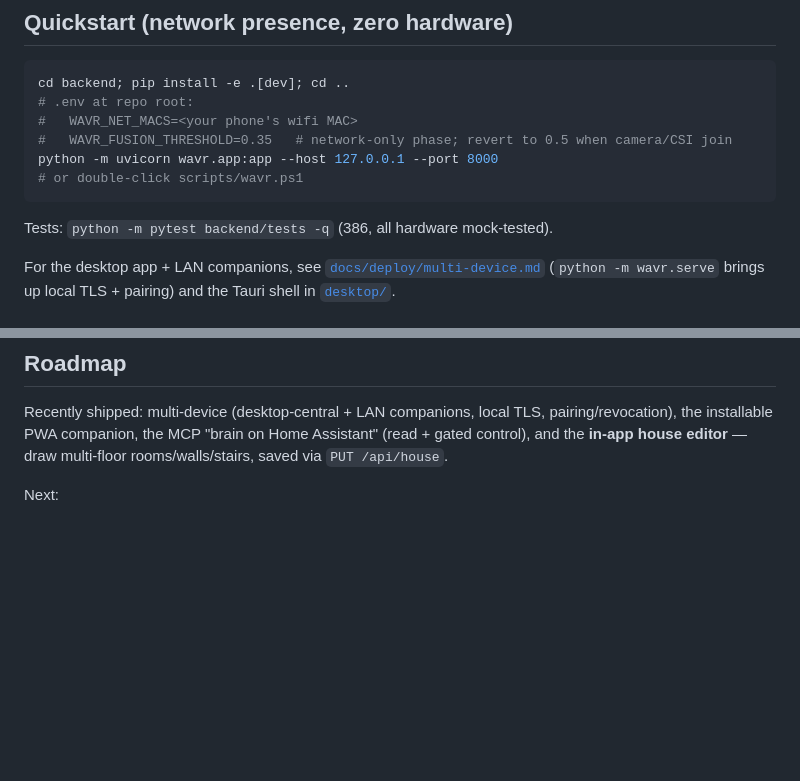
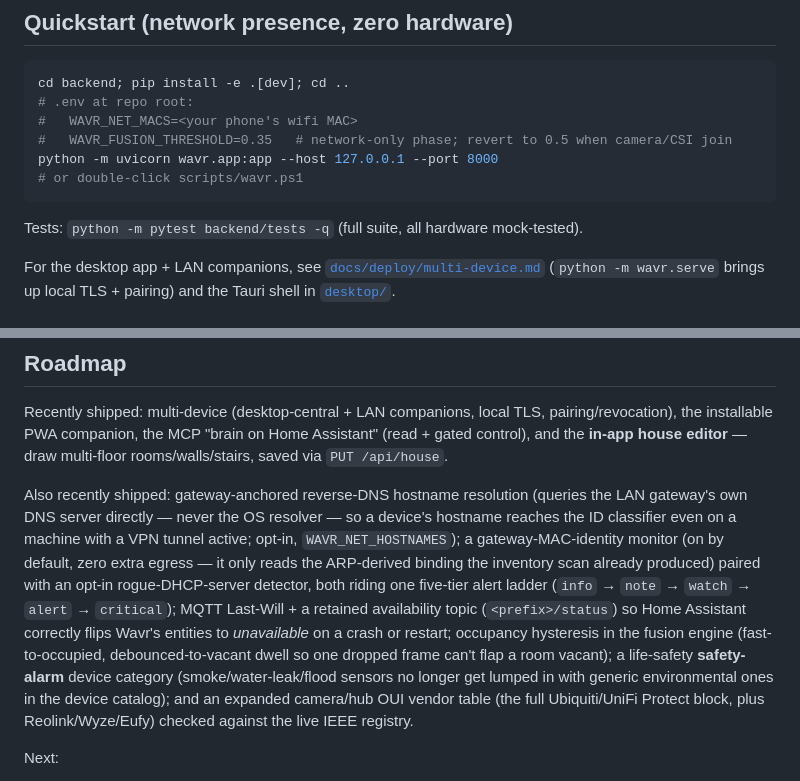
Before and after one commit to augbastos/wavr, a Markdown page: README.md, 2 parts joined by grey strips. Drawn GitHub-style; blank space fills up the shorter version.

Commit message:
docs: README catch-up — recently-shipped list (hostnames, gateway/rogue-DHCP alerts, MQTT LWT, hysteresis, safety-alarm, OUI)

````diff
--- a/README.md
+++ b/README.md
@@ -53,7 +53,7 @@ python -m uvicorn wavr.app:app --host 127.0.0.1 --port 8000
 # or double-click scripts/wavr.ps1
 ```
 
-Tests: `python -m pytest backend/tests -q` (386, all hardware mock-tested).
+Tests: `python -m pytest backend/tests -q` (full suite, all hardware mock-tested).
 
 For the desktop app + LAN companions, see [`docs/deploy/multi-device.md`](docs/deploy/multi-device.md)
 (`python -m wavr.serve` brings up local TLS + pairing) and the Tauri shell in [`desktop/`](desktop/).
@@ -72,6 +72,20 @@ reads occupied. When an upstream engine's headline feature turns out to be weake
 Recently shipped: multi-device (desktop-central + LAN companions, local TLS, pairing/revocation),
 the installable PWA companion, the MCP "brain on Home Assistant" (read + gated control), and the
 **in-app house editor** — draw multi-floor rooms/walls/stairs, saved via `PUT /api/house`.
+
+Also recently shipped: gateway-anchored reverse-DNS hostname resolution (queries the LAN gateway's
+own DNS server directly — never the OS resolver — so a device's hostname reaches the ID classifier
+even on a machine with a VPN tunnel active; opt-in, `WAVR_NET_HOSTNAMES`); a gateway-MAC-identity
+monitor (on by default, zero extra egress — it only reads the ARP-derived binding the inventory
+scan already produced) paired with an opt-in rogue-DHCP-server detector, both riding one five-tier
+alert ladder (`info` → `note` → `watch` → `alert` → `critical`); MQTT Last-Will + a retained
+availability topic (`<prefix>/status`) so Home Assistant correctly flips Wavr's entities to
+*unavailable* on a crash or restart; occupancy hysteresis in the fusion engine (fast-to-occupied,
+debounced-to-vacant dwell so one dropped frame can't flap a room vacant); a life-safety
+**safety-alarm** device category (smoke/water-leak/flood sensors no longer get lumped in with
+generic environmental ones in the device catalog); and an expanded camera/hub OUI vendor table
+(the full Ubiquiti/UniFi Protect block, plus Reolink/Wyze/Eufy) checked against the live IEEE
+registry.
 
 Next:
 
````
